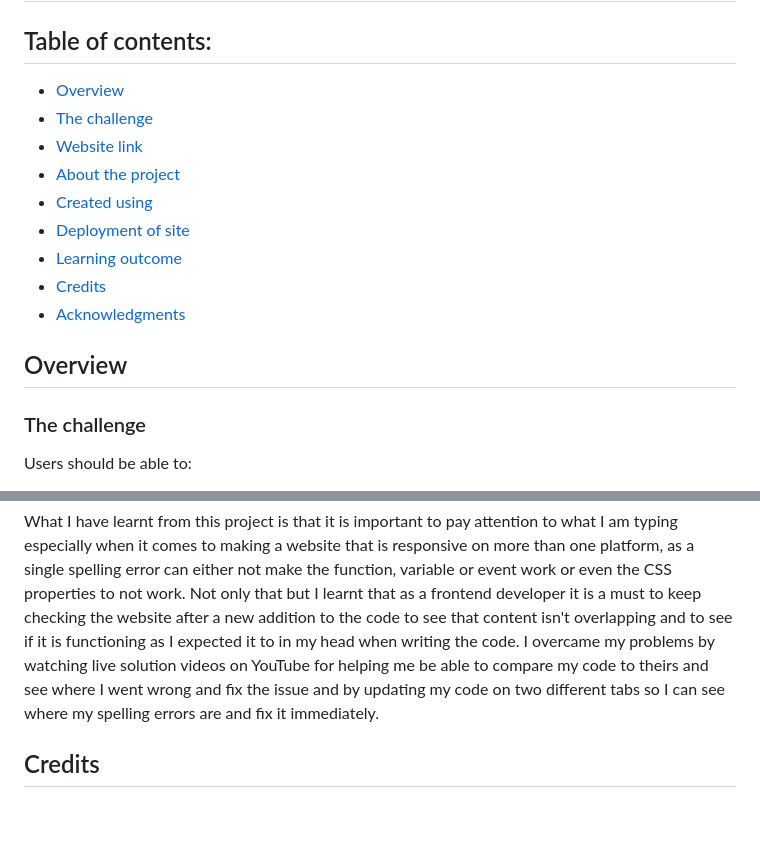
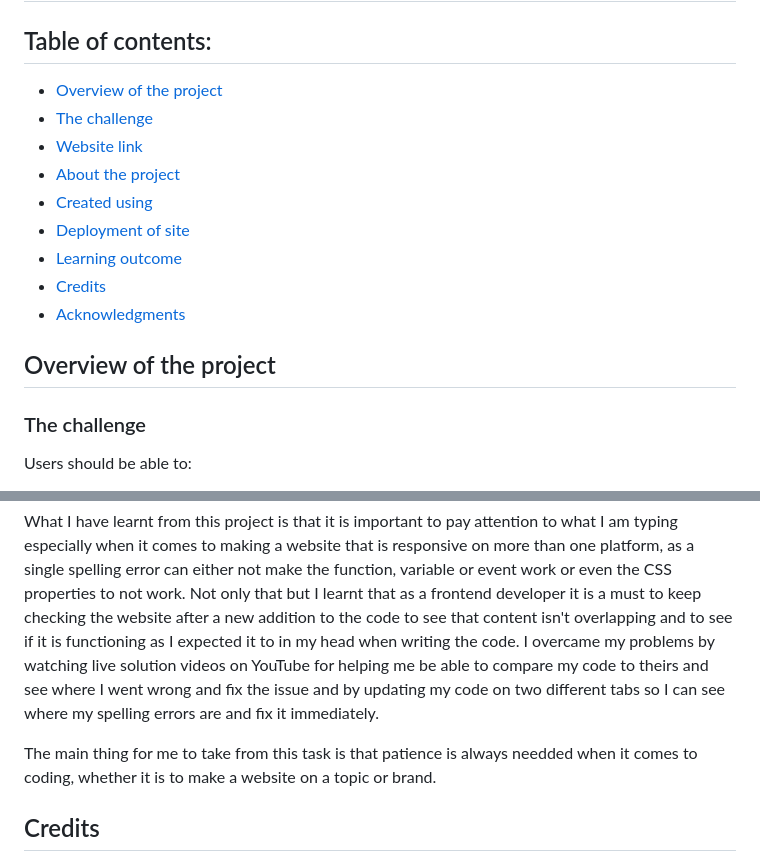
Before and after one commit to Thajeepan-Rathiharan/Module-3-Assessment-, a Markdown page: README.md, 2 parts joined by grey strips. GitHub-like rendering; blank space fills up the shorter version.

Commit message:
Final commit - updated README file

```diff
--- a/README.md
+++ b/README.md
@@ -2,7 +2,7 @@
 
 ## Table of contents:
 
-- [Overview](#overview)
+- [Overview of the project](#overview-of-the-project)
  - [The challenge](#the-challenge)
  - [Website link](#website)
 - [About the project](#about-the-project)
@@ -12,7 +12,7 @@
 - [Credits](#credits)
 - [Acknowledgments](#acknowledgments)
 
-## Overview
+## Overview of the project
 
 ### The challenge
 
@@ -57,6 +57,8 @@ The website was deployed to Github in the following method:
 What I have learnt from this project is that it is important to pay attention to what I am typing especially when it comes to making a website that is responsive on more than one platform, as a single spelling error can either not make the function, variable or event work or even the CSS properties to not work. Not only that but I learnt that as a frontend developer it is a must to keep checking the website after a new addition to the code to see that content isn't overlapping and to see if it is functioning as I expected it to in my head when writing the code.
 I overcame my problems by watching live solution videos on YouTube for helping me be able to compare my code to theirs and see where I went wrong and fix the issue and by updating my code on two different tabs so I can see where my spelling errors are and fix it immediately.
 
+The main thing for me to take from this task is that patience is always needded when it comes to coding, whether it is to make a website on a topic or brand.
+
 ## Credits
 
 Images for the webpage were given to me by Frontend Mentor, as well as the font-size needed and screen sizes for the webpage. They also provided me with the colour codes for the specific shade of orange. These images can be found in my img folder that contains all the images I used that were given from Frontend Mentor.
```
